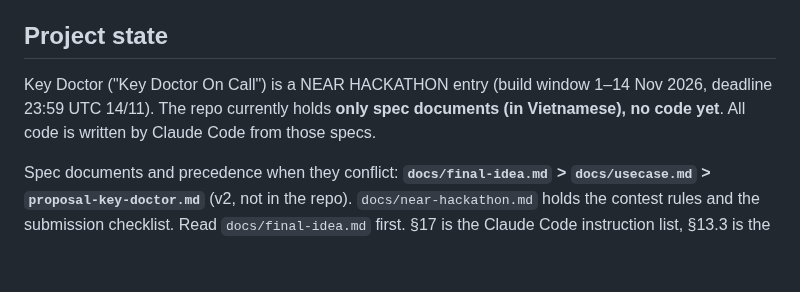
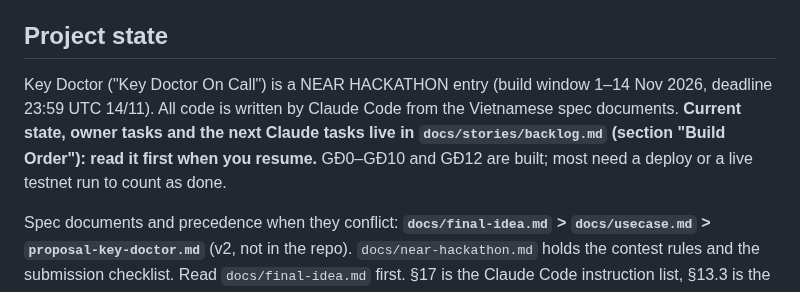
Before and after one commit to BLV-Labs/keydoctor, a Markdown page: CLAUDE.md, the part around the change. Rendered like a GitHub page; blank space fills up the shorter version.

```diff
--- a/CLAUDE.md
+++ b/CLAUDE.md
@@ -4,7 +4,7 @@ This file provides guidance to Claude Code (claude.ai/code) when working with co
 
 ## Project state
 
-Key Doctor ("Key Doctor On Call") is a NEAR HACKATHON entry (build window 1–14 Nov 2026, deadline 23:59 UTC 14/11). The repo currently holds **only spec documents (in Vietnamese), no code yet**. All code is written by Claude Code from those specs.
+Key Doctor ("Key Doctor On Call") is a NEAR HACKATHON entry (build window 1–14 Nov 2026, deadline 23:59 UTC 14/11). All code is written by Claude Code from the Vietnamese spec documents. **Current state, owner tasks and the next Claude tasks live in `docs/stories/backlog.md` (section "Build Order"): read it first when you resume.** GĐ0–GĐ10 and GĐ12 are built; most need a deploy or a live testnet run to count as done.
 
 Spec documents and precedence when they conflict: **`docs/final-idea.md` > `docs/usecase.md` > `proposal-key-doctor.md`** (v2, not in the repo). `docs/near-hackathon.md` holds the contest rules and the submission checklist. Read `docs/final-idea.md` first. §17 is the Claude Code instruction list, §13.3 is the build-phase table.
 
```
Also changed, not shown: docs/stories/backlog.md (+27 -7 lines).
